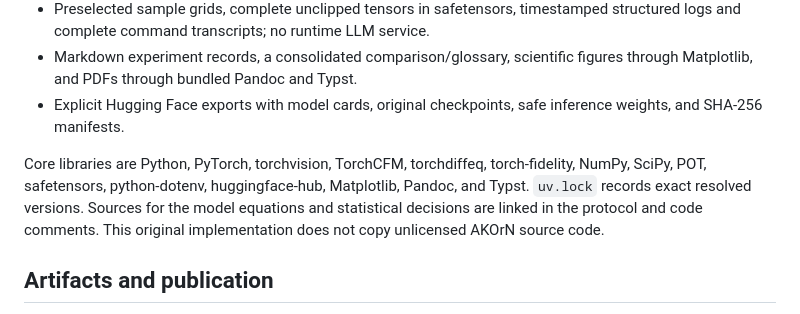
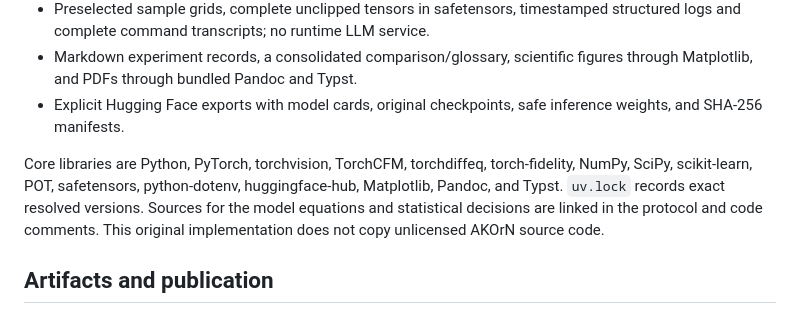
Before and after one commit to BurnyCoder/flow-matching-with-oscillatory-neural-networks-instead-of-transformer, a Markdown page: README.md, the part around the change. Drawn GitHub-style.

Commit message:
List scikit-learn among README core libraries
src/ofm/data.py imports sklearn.model_selection.train_test_split for the
stratified validation split; uv.lock and the recorded environment.json
(scikit-learn 1.9.1) confirm it is an installed dependency.

```diff
--- a/README.md
+++ b/README.md
@@ -110,7 +110,7 @@ The default CIFAR models have 1,297,712 oscillator, 1,298,864 transformer, and 1
 - Markdown experiment records, a consolidated comparison/glossary, scientific figures through Matplotlib, and PDFs through bundled Pandoc and Typst.
 - Explicit Hugging Face exports with model cards, original checkpoints, safe inference weights, and SHA-256 manifests.
 
-Core libraries are Python, PyTorch, torchvision, TorchCFM, torchdiffeq, torch-fidelity, NumPy, SciPy, POT, safetensors, python-dotenv, huggingface-hub, Matplotlib, Pandoc, and Typst. `uv.lock` records exact resolved versions. Sources for the model equations and statistical decisions are linked in the protocol and code comments. This original implementation does not copy unlicensed AKOrN source code.
+Core libraries are Python, PyTorch, torchvision, TorchCFM, torchdiffeq, torch-fidelity, NumPy, SciPy, scikit-learn, POT, safetensors, python-dotenv, huggingface-hub, Matplotlib, Pandoc, and Typst. `uv.lock` records exact resolved versions. Sources for the model equations and statistical decisions are linked in the protocol and code comments. This original implementation does not copy unlicensed AKOrN source code.
 
 ## Artifacts and publication
 
```
